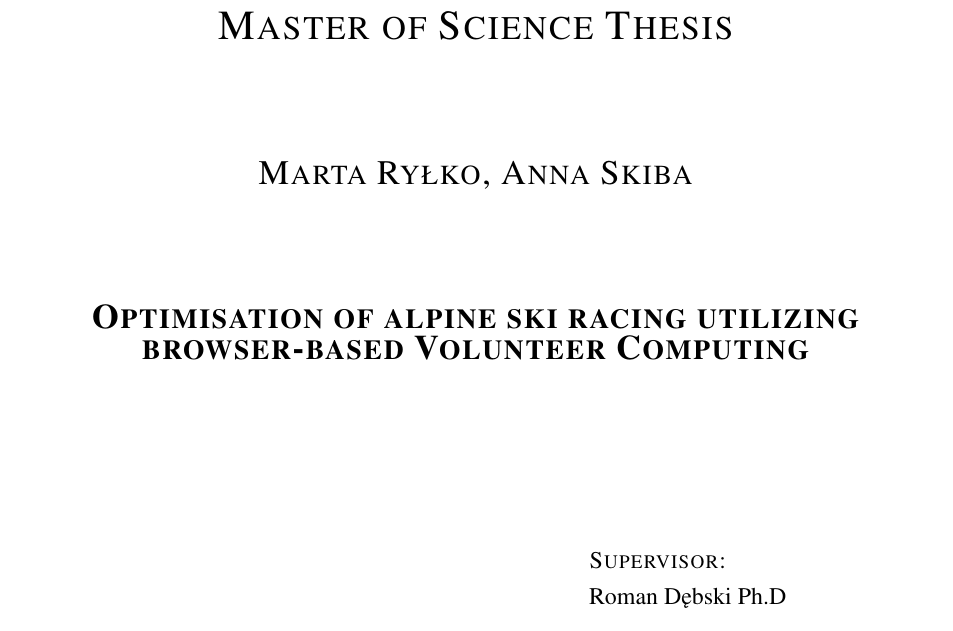
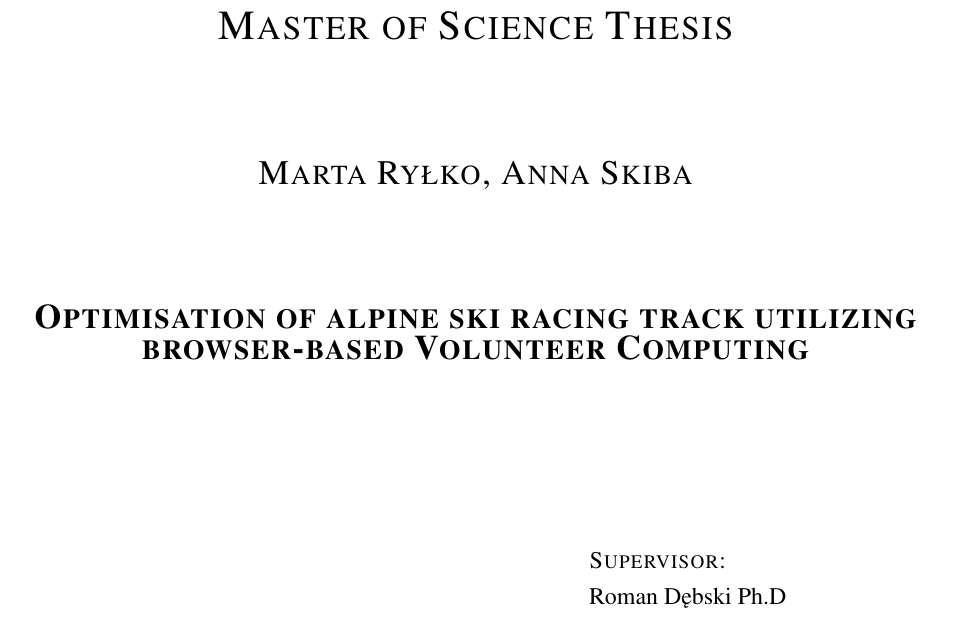
Before and after one commit to askiba/master-thesis, a LaTeX thesis (praca.tex): part of page 3 of 95, cut so that both start at the same text. Compiled offline with pdfLaTeX; the source files are stored in an older character set and shown here as Unicode.

Commit message:
even more updated english title

```diff
--- a/praca.tex
+++ b/praca.tex
@@ -18,7 +18,7 @@
 \shortauthor{M. Ryłko, A. Skiba}
 
 \titlePL{Optymalizacja toru przejazdu w narciarstwie alpejskim przy wykorzystaniu Volunteer Computing w środowisku przeglądarek internetowych}
-\titleEN{Optimisation of  alpine ski racing utilizing browser-based Volunteer Computing}
+\titleEN{Optimisation of alpine ski racing track utilizing browser-based Volunteer Computing}
 
 \shorttitlePL{Optymalizacja toru przejazdu w narciarstwie alpejskim przy wykorzystaniu Volunteer Computing} % skrócona wersja tytułu jeśli jest bardzo długi
 \shorttitleEN{}
```
